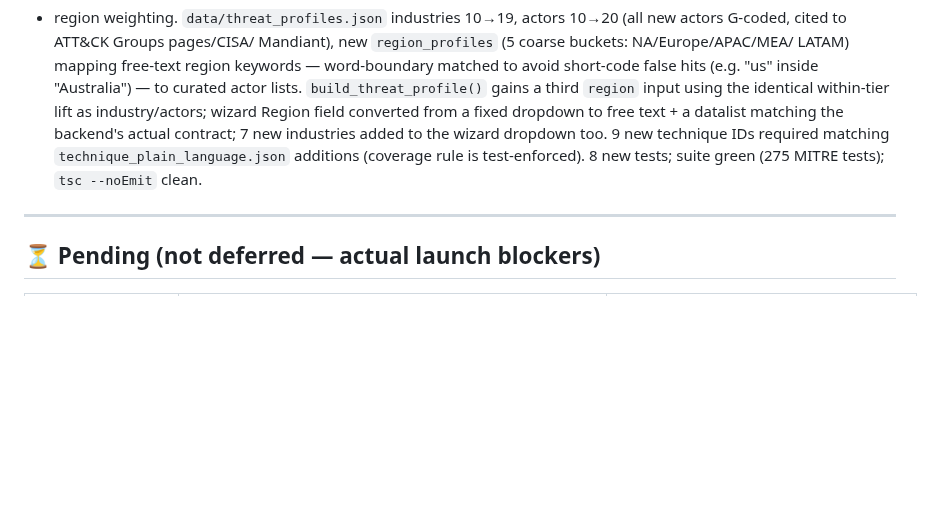
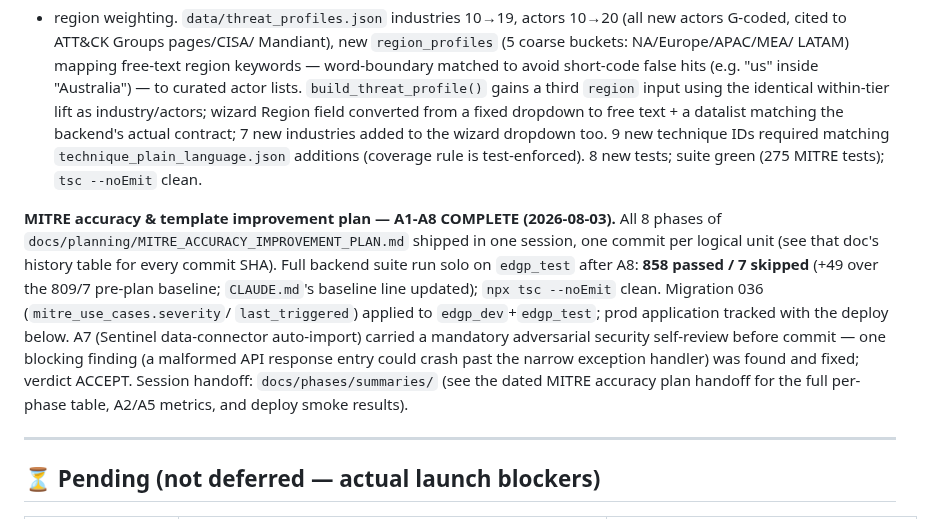
Before and after one commit to manishjnv/document-governance-platform, a Markdown page: docs/IMPLEMENTATION_PROGRESS.md, the part around the change. GitHub-like rendering; blank space fills up the shorter version.

Commit message:
Docs: MITRE accuracy plan A1-A8 completion summary

```diff
--- a/docs/IMPLEMENTATION_PROGRESS.md
+++ b/docs/IMPLEMENTATION_PROGRESS.md
@@ -1058,6 +1058,22 @@ dropdown too. 9 new technique IDs required matching
 test-enforced). 8 new tests; suite green (275 MITRE tests); `tsc
 --noEmit` clean.
 
+**MITRE accuracy & template improvement plan — A1-A8 COMPLETE
+(2026-08-03).** All 8 phases of `docs/planning/MITRE_ACCURACY_IMPROVEMENT_PLAN.md`
+shipped in one session, one commit per logical unit (see that doc's
+history table for every commit SHA). Full backend suite run solo on
+`edgp_test` after A8: **858 passed / 7 skipped** (+49 over the 809/7
+pre-plan baseline; `CLAUDE.md`'s baseline line updated); `npx tsc
+--noEmit` clean. Migration 036 (`mitre_use_cases.severity`/
+`last_triggered`) applied to `edgp_dev`+`edgp_test`; prod application
+tracked with the deploy below. A7 (Sentinel data-connector auto-import)
+carried a mandatory adversarial security self-review before commit —
+one blocking finding (a malformed API response entry could crash past
+the narrow exception handler) was found and fixed; verdict ACCEPT.
+Session handoff: `docs/phases/summaries/` (see the dated MITRE accuracy
+plan handoff for the full per-phase table, A2/A5 metrics, and deploy
+smoke results).
+
 ---
 
 ## ⏳ Pending (not deferred — actual launch blockers)
```
